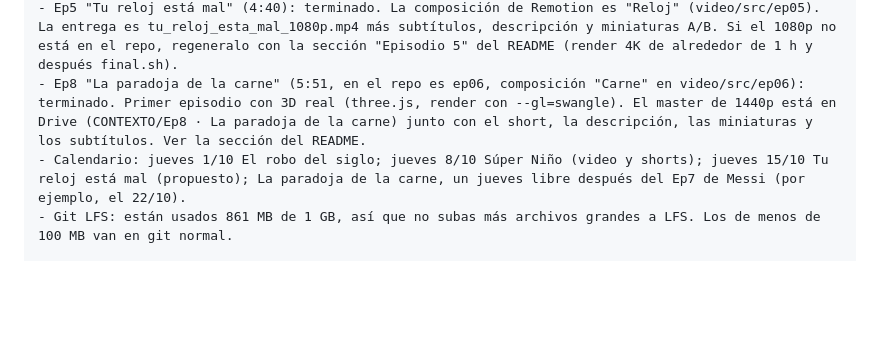
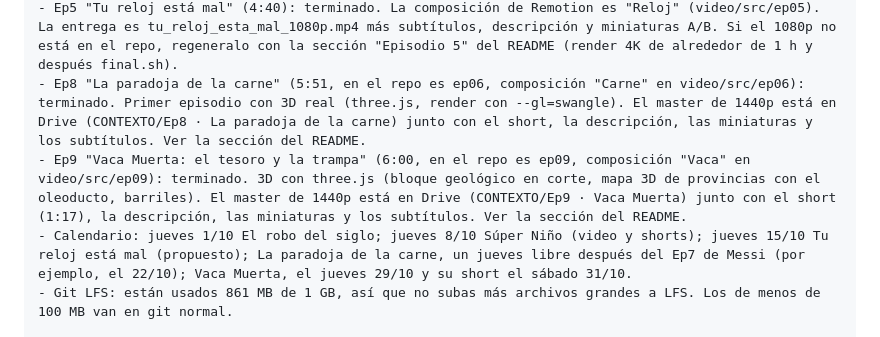
Before and after one commit to marcellomura/documental, a Markdown page: NUEVA_SESION.md, the part around the change. Rendered like a GitHub page; blank space fills up the shorter version.

Commit message:
README y notas de sesión: Episodio 9 (Vaca Muerta)
Co-Authored-By: Claude Opus 5.5 <noreply@anthropic.com>
Claude-Session: https://claude.ai/code/session_017nyQh3P1SXEAChKC4mrGiq

```diff
--- a/NUEVA_SESION.md
+++ b/NUEVA_SESION.md
@@ -10,7 +10,8 @@ ESTADO DE LOS EPISODIOS (los archivos están en entrega/)
 - Ep4 "Súper Niño": terminado. Tiene super_nino_4k.mp4 (en Git LFS), los shorts de YouTube y TikTok, subtítulos, descripción, miniaturas y la guía de los shorts. super_nino_1080p.mp4 nunca se generó, aunque el README y super_nino_shorts_publicacion.md lo nombran. Se hace con tools/final.sh a partir del render 4K; el comando está en el README.
 - Ep5 "Tu reloj está mal" (4:40): terminado. La composición de Remotion es "Reloj" (video/src/ep05). La entrega es tu_reloj_esta_mal_1080p.mp4 más subtítulos, descripción y miniaturas A/B. Si el 1080p no está en el repo, regeneralo con la sección "Episodio 5" del README (render 4K de alrededor de 1 h y después final.sh).
 - Ep8 "La paradoja de la carne" (5:51, en el repo es ep06, composición "Carne" en video/src/ep06): terminado. Primer episodio con 3D real (three.js, render con --gl=swangle). El master de 1440p está en Drive (CONTEXTO/Ep8 · La paradoja de la carne) junto con el short, la descripción, las miniaturas y los subtítulos. Ver la sección del README.
-- Calendario: jueves 1/10 El robo del siglo; jueves 8/10 Súper Niño (video y shorts); jueves 15/10 Tu reloj está mal (propuesto); La paradoja de la carne, un jueves libre después del Ep7 de Messi (por ejemplo, el 22/10).
+- Ep9 "Vaca Muerta: el tesoro y la trampa" (6:00, en el repo es ep09, composición "Vaca" en video/src/ep09): terminado. 3D con three.js (bloque geológico en corte, mapa 3D de provincias con el oleoducto, barriles). El master de 1440p está en Drive (CONTEXTO/Ep9 · Vaca Muerta) junto con el short (1:17), la descripción, las miniaturas y los subtítulos. Ver la sección del README.
+- Calendario: jueves 1/10 El robo del siglo; jueves 8/10 Súper Niño (video y shorts); jueves 15/10 Tu reloj está mal (propuesto); La paradoja de la carne, un jueves libre después del Ep7 de Messi (por ejemplo, el 22/10); Vaca Muerta, el jueves 29/10 y su short el sábado 31/10.
 - Git LFS: están usados 861 MB de 1 GB, así que no subas más archivos grandes a LFS. Los de menos de 100 MB van en git normal.
 
 GOOGLE DRIVE (el conector ya está conectado)
```
Also changed, not shown: README.md (+35 -0 lines).
